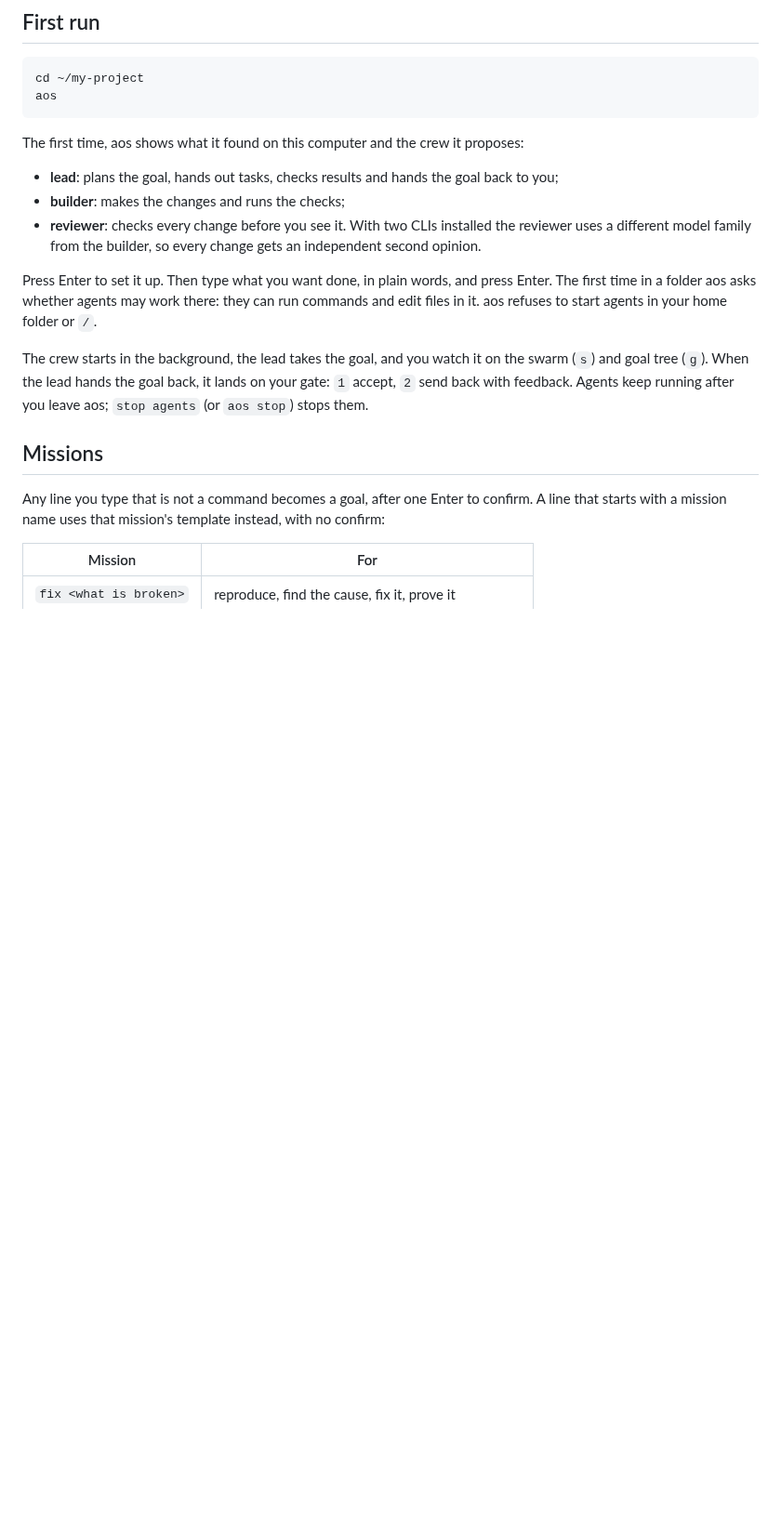
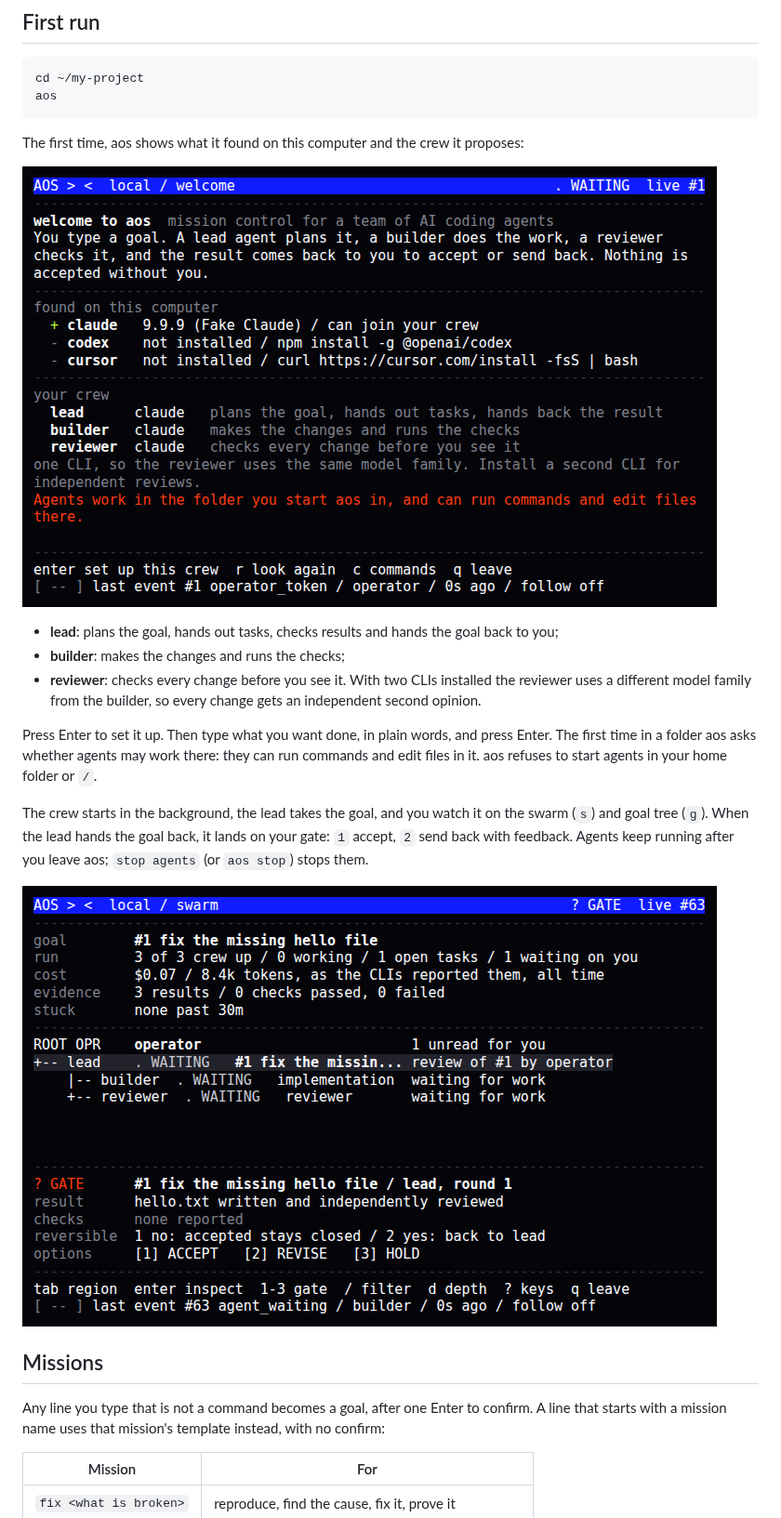
Before and after one commit to anon5376/agent-communication-system, a Markdown page: rust/AOS.md, the part around the change. Shown at 93% size. Rendered like a GitHub page; pictures changed too: docs/assets/aos-goal-gate-80x24.png (added), docs/assets/aos-welcome-80x24.png (added); blank space fills up the shorter version.

Commit message:
aos guide: screenshots of first run, a goal on the gate, and the crew
Captured at 80x24 in a fresh HOME with a stand-in agent CLI (synthetic
agents, real aos and supervisors).

Co-Authored-By: Claude Opus 5.5 (1M context) <noreply@anthropic.com>
Claude-Session: https://claude.ai/code/session_01QP5sv6Gu1g1McexnwXSiAG

```diff
--- a/rust/AOS.md
+++ b/rust/AOS.md
@@ -25,6 +25,8 @@ aos
 
 The first time, aos shows what it found on this computer and the crew it proposes:
 
+![aos first run at 80x24](../docs/assets/aos-welcome-80x24.png)
+
 - **lead**: plans the goal, hands out tasks, checks results and hands the goal back to you;
 - **builder**: makes the changes and runs the checks;
 - **reviewer**: checks every change before you see it. With two CLIs installed the reviewer uses a different model family from the builder, so every change gets an independent second opinion.
@@ -32,6 +34,8 @@ The first time, aos shows what it found on this computer and the crew it propose
 Press Enter to set it up. Then type what you want done, in plain words, and press Enter. The first time in a folder aos asks whether agents may work there: they can run commands and edit files in it. aos refuses to start agents in your home folder or `/`.
 
 The crew starts in the background, the lead takes the goal, and you watch it on the swarm (`s`) and goal tree (`g`). When the lead hands the goal back, it lands on your gate: `1` accept, `2` send back with feedback. Agents keep running after you leave aos; `stop agents` (or `aos stop`) stops them.
+
+![a goal back on the operator's gate](../docs/assets/aos-goal-gate-80x24.png)
 
 ## Missions
 
```
Also changed, not shown: docs/assets/aos-crew-80x24.png (added).
